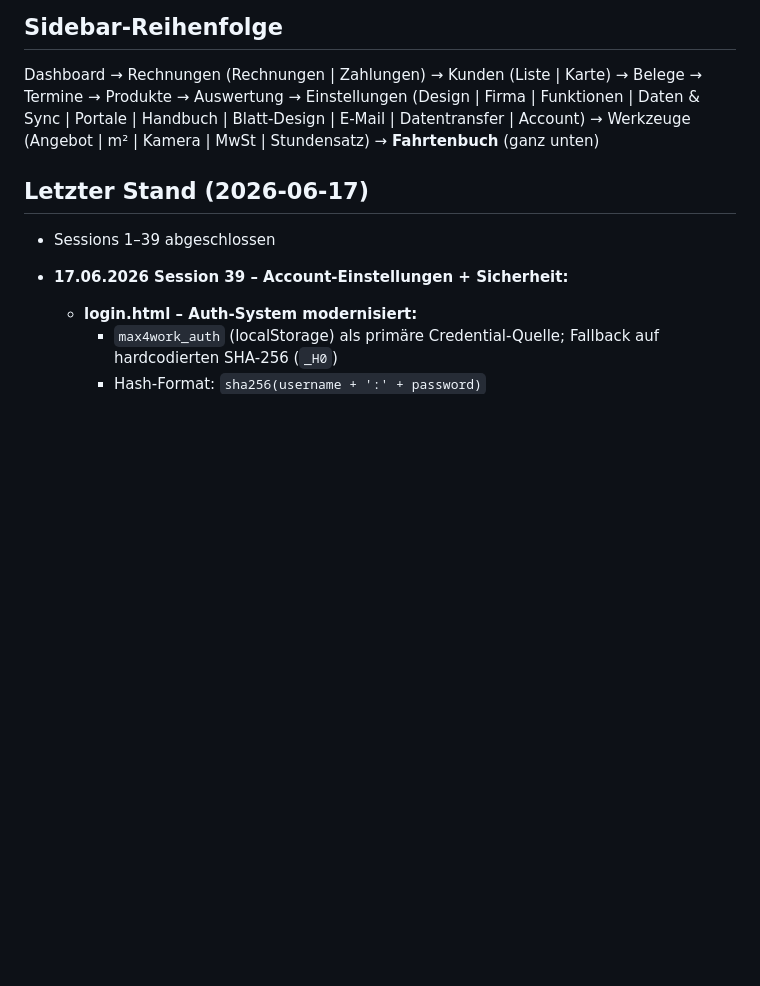
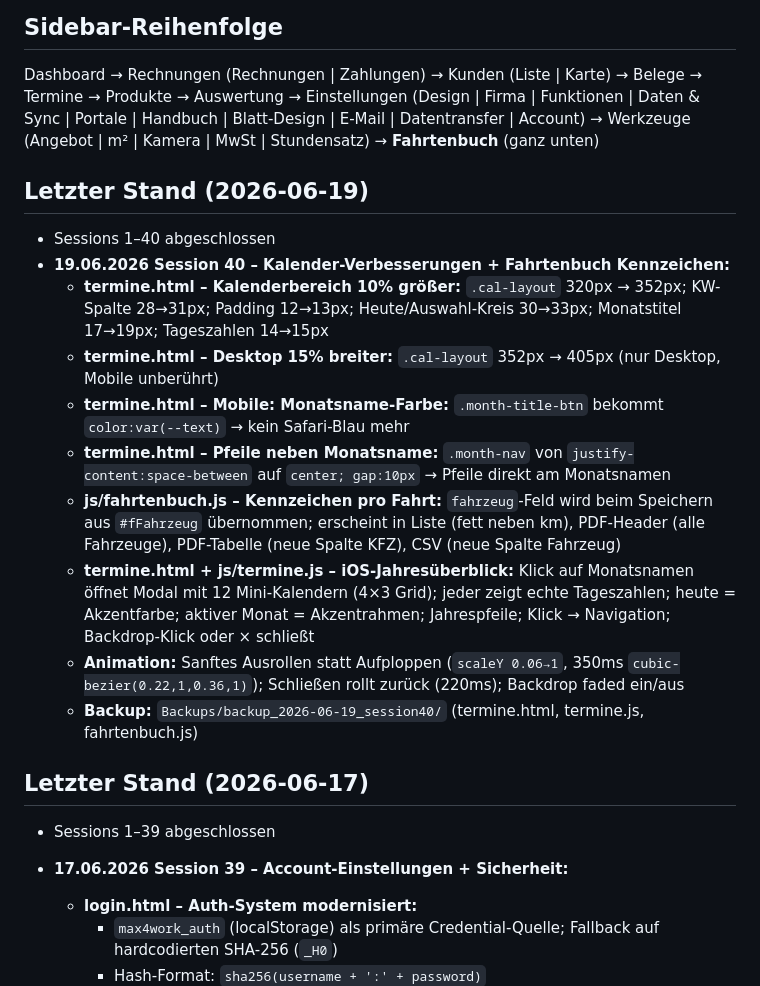
Before and after one commit to max4work/max4work, a Markdown page: CLAUDE.md, the part around the change. Drawn GitHub-style; blank space fills up the shorter version.

Commit message:
CLAUDE.md: Stand Session 40 dokumentiert
Co-Authored-By: Claude Sonnet 4.6 <noreply@anthropic.com>

```diff
--- a/CLAUDE.md
+++ b/CLAUDE.md
@@ -274,6 +274,19 @@ python3 -m http.server 8080
 Dashboard → Rechnungen (Rechnungen | Zahlungen) → Kunden (Liste | Karte) → Belege → Termine →
 Produkte → Auswertung → Einstellungen (Design | Firma | Funktionen | Daten & Sync | Portale | Handbuch | Blatt-Design | E-Mail | Datentransfer | Account) → Werkzeuge (Angebot | m² | Kamera | MwSt | Stundensatz) → **Fahrtenbuch** (ganz unten)
 
+## Letzter Stand (2026-06-19)
+
+- Sessions 1–40 abgeschlossen
+- **19.06.2026 Session 40 – Kalender-Verbesserungen + Fahrtenbuch Kennzeichen:**
+  - **termine.html – Kalenderbereich 10% größer:** `.cal-layout` 320px → 352px; KW-Spalte 28→31px; Padding 12→13px; Heute/Auswahl-Kreis 30→33px; Monatstitel 17→19px; Tageszahlen 14→15px
+  - **termine.html – Desktop 15% breiter:** `.cal-layout` 352px → 405px (nur Desktop, Mobile unberührt)
+  - **termine.html – Mobile: Monatsname-Farbe:** `.month-title-btn` bekommt `color:var(--text)` → kein Safari-Blau mehr
+  - **termine.html – Pfeile neben Monatsname:** `.month-nav` von `justify-content:space-between` auf `center; gap:10px` → Pfeile direkt am Monatsnamen
+  - **js/fahrtenbuch.js – Kennzeichen pro Fahrt:** `fahrzeug`-Feld wird beim Speichern aus `#fFahrzeug` übernommen; erscheint in Liste (fett neben km), PDF-Header (alle Fahrzeuge), PDF-Tabelle (neue Spalte KFZ), CSV (neue Spalte Fahrzeug)
+  - **termine.html + js/termine.js – iOS-Jahresüberblick:** Klick auf Monatsnamen öffnet Modal mit 12 Mini-Kalendern (4×3 Grid); jeder zeigt echte Tageszahlen; heute = Akzentfarbe; aktiver Monat = Akzentrahmen; Jahrespfeile; Klick → Navigation; Backdrop-Klick oder × schließt
+  - **Animation:** Sanftes Ausrollen statt Aufploppen (`scaleY 0.06→1`, 350ms `cubic-bezier(0.22,1,0.36,1)`); Schließen rollt zurück (220ms); Backdrop faded ein/aus
+  - **Backup:** `Backups/backup_2026-06-19_session40/` (termine.html, termine.js, fahrtenbuch.js)
+
 ## Letzter Stand (2026-06-17)
 
 - Sessions 1–39 abgeschlossen
```
